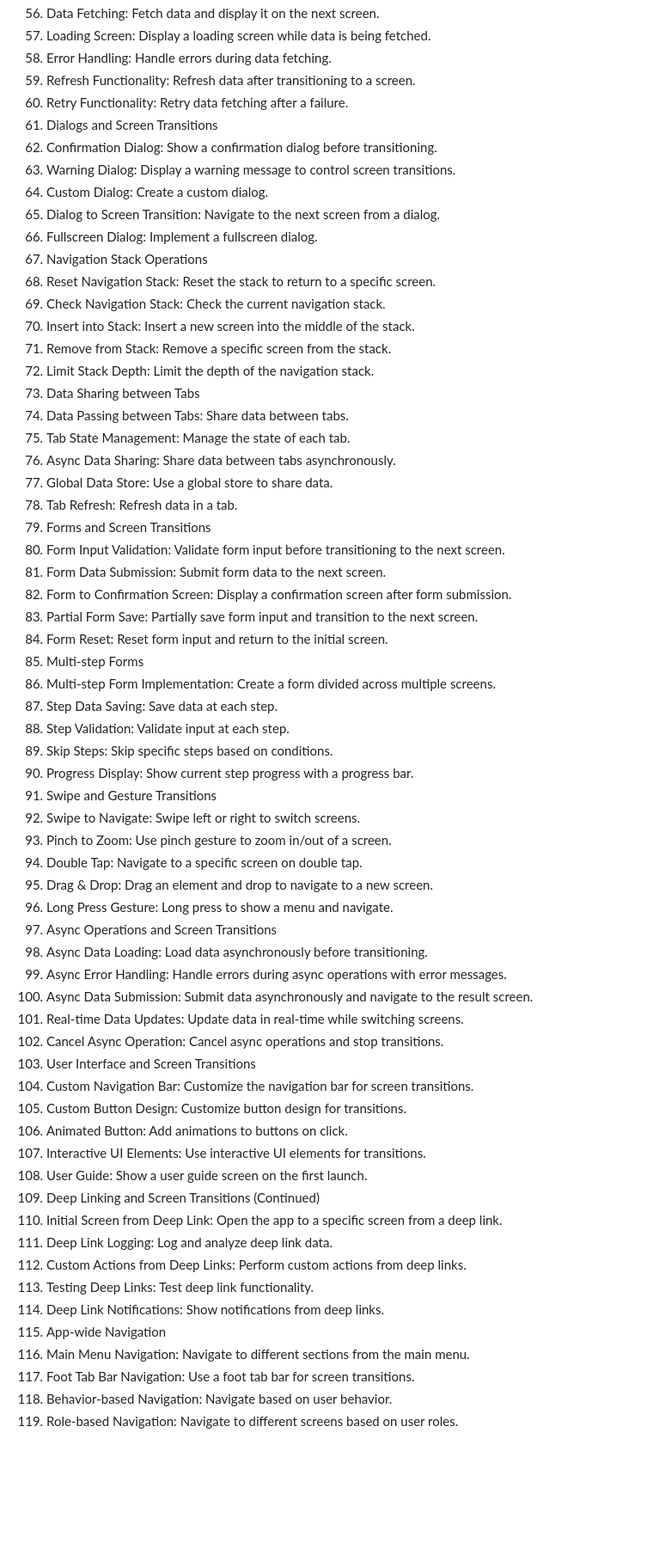
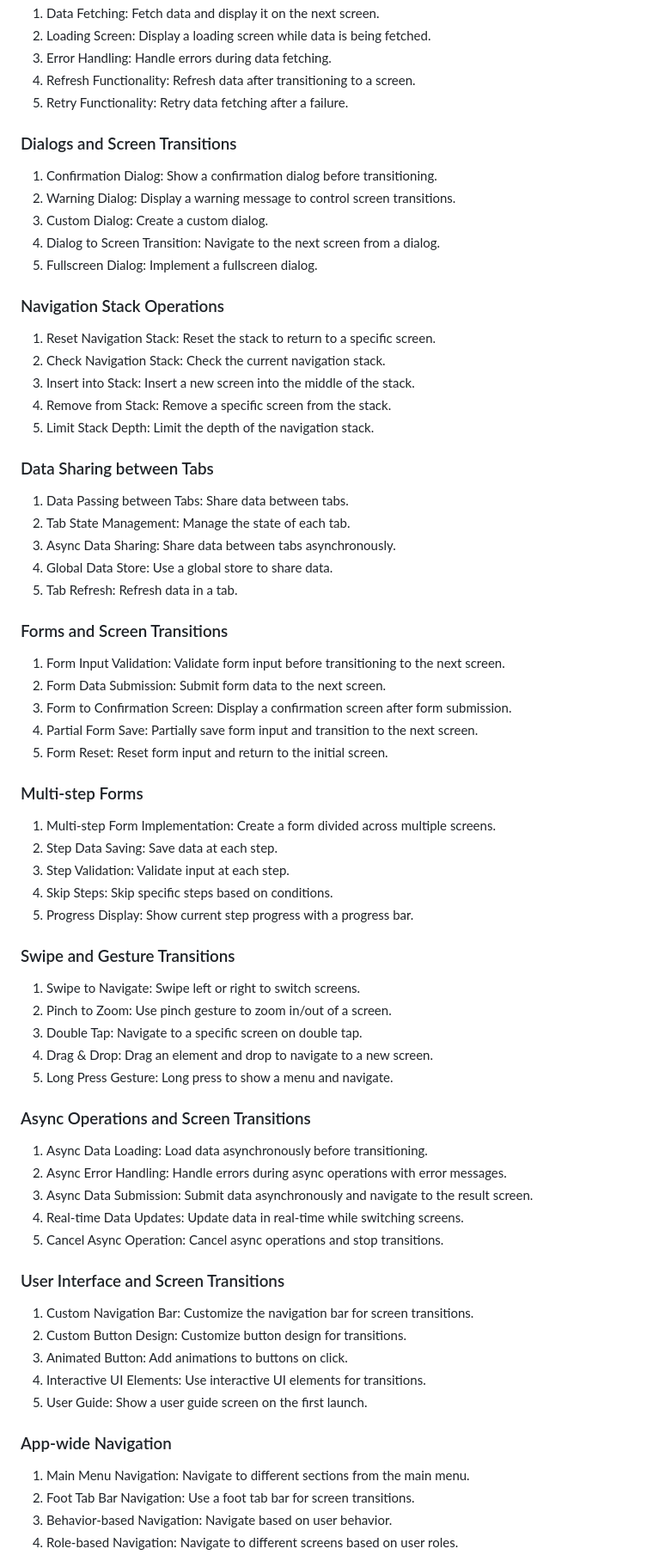
Before and after one commit to Pregum/auto_route_100_exercise, a Markdown page: README.md, the part around the change printed below. Shown: that part at 86% size. Drawn GitHub-style; folded sections open; blank space fills up the shorter version.

Commit message:
update: README.mdを更新

```diff
--- a/README.md
+++ b/README.md
@@ -73,61 +92,73 @@ We are using fvm as the version management tool for Flutter.
 1. Error Handling: Handle errors during data fetching.
 1. Refresh Functionality: Refresh data after transitioning to a screen.
 1. Retry Functionality: Retry data fetching after a failure.
-1. Dialogs and Screen Transitions
+
+### Dialogs and Screen Transitions
+
 1. Confirmation Dialog: Show a confirmation dialog before transitioning.
 1. Warning Dialog: Display a warning message to control screen transitions.
 1. Custom Dialog: Create a custom dialog.
 1. Dialog to Screen Transition: Navigate to the next screen from a dialog.
 1. Fullscreen Dialog: Implement a fullscreen dialog.
-1. Navigation Stack Operations
+
+### Navigation Stack Operations
+
 1. Reset Navigation Stack: Reset the stack to return to a specific screen.
 1. Check Navigation Stack: Check the current navigation stack.
 1. Insert into Stack: Insert a new screen into the middle of the stack.
 1. Remove from Stack: Remove a specific screen from the stack.
 1. Limit Stack Depth: Limit the depth of the navigation stack.
-1. Data Sharing between Tabs
+
+### Data Sharing between Tabs
+
 1. Data Passing between Tabs: Share data between tabs.
 1. Tab State Management: Manage the state of each tab.
 1. Async Data Sharing: Share data between tabs asynchronously.
 1. Global Data Store: Use a global store to share data.
 1. Tab Refresh: Refresh data in a tab.
-1. Forms and Screen Transitions
+
+### Forms and Screen Transitions
+
 1. Form Input Validation: Validate form input before transitioning to the next screen.
 1. Form Data Submission: Submit form data to the next screen.
 1. Form to Confirmation Screen: Display a confirmation screen after form submission.
 1. Partial Form Save: Partially save form input and transition to the next screen.
 1. Form Reset: Reset form input and return to the initial screen.
-1. Multi-step Forms
+
+### Multi-step Forms
+
 1. Multi-step Form Implementation: Create a form divided across multiple screens.
 1. Step Data Saving: Save data at each step.
 1. Step Validation: Validate input at each step.
 1. Skip Steps: Skip specific steps based on conditions.
 1. Progress Display: Show current step progress with a progress bar.
-1. Swipe and Gesture Transitions
+
+### Swipe and Gesture Transitions
+
 1. Swipe to Navigate: Swipe left or right to switch screens.
 1. Pinch to Zoom: Use pinch gesture to zoom in/out of a screen.
 1. Double Tap: Navigate to a specific screen on double tap.
 1. Drag & Drop: Drag an element and drop to navigate to a new screen.
 1. Long Press Gesture: Long press to show a menu and navigate.
-1. Async Operations and Screen Transitions
+
+### Async Operations and Screen Transitions
+
 1. Async Data Loading: Load data asynchronously before transitioning.
 1. Async Error Handling: Handle errors during async operations with error messages.
 1. Async Data Submission: Submit data asynchronously and navigate to the result screen.
 1. Real-time Data Updates: Update data in real-time while switching screens.
 1. Cancel Async Operation: Cancel async operations and stop transitions.
-1. User Interface and Screen Transitions
+
+### User Interface and Screen Transitions
+
 1. Custom Navigation Bar: Customize the navigation bar for screen transitions.
 1. Custom Button Design: Customize button design for transitions.
 1. Animated Button: Add animations to buttons on click.
 1. Interactive UI Elements: Use interactive UI elements for transitions.
 1. User Guide: Show a user guide screen on the first launch.
-1. Deep Linking and Screen Transitions (Continued)
-1. Initial Screen from Deep Link: Open the app to a specific screen from a deep link.
-1. Deep Link Logging: Log and analyze deep link data.
-1. Custom Actions from Deep Links: Perform custom actions from deep links.
-1. Testing Deep Links: Test deep link functionality.
-1. Deep Link Notifications: Show notifications from deep links.
-1. App-wide Navigation
+
+### App-wide Navigation
+
 1. Main Menu Navigation: Navigate to different sections from the main menu.
 1. Foot Tab Bar Navigation: Use a foot tab bar for screen transitions.
 1. Behavior-based Navigation: Navigate based on user behavior.
```
Also changed, not shown: other parts of README.md (+104 -34 lines).
